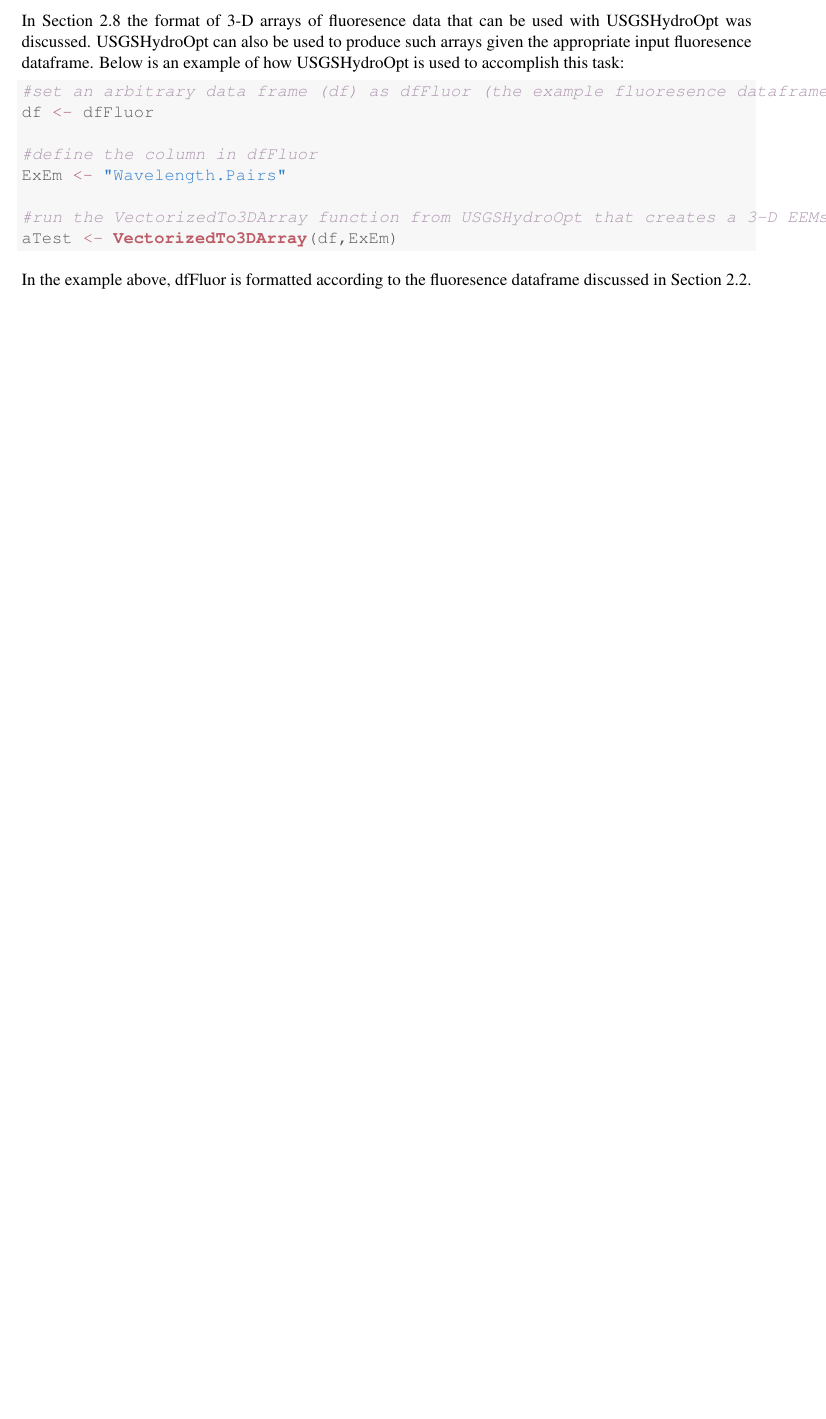
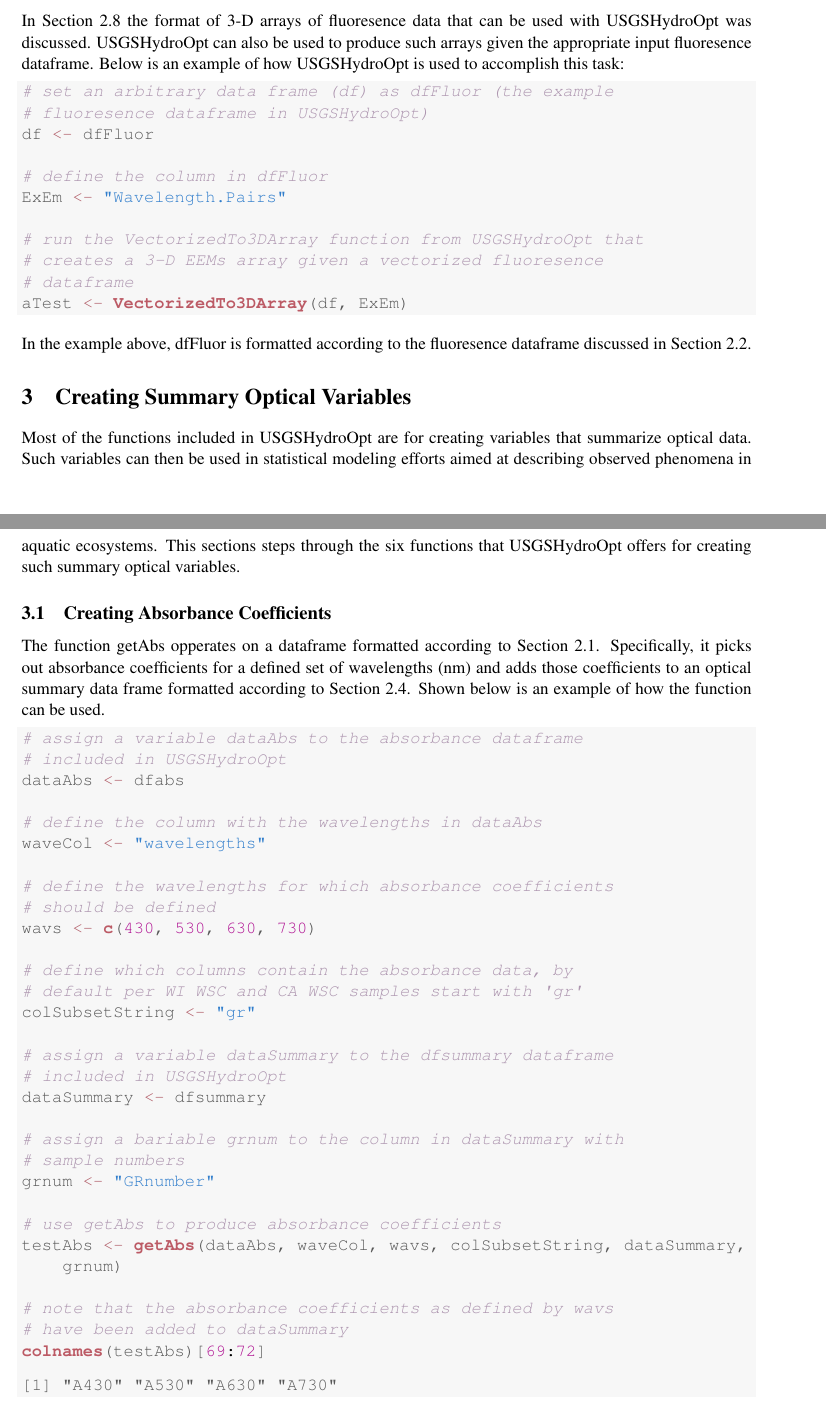
Before and after one commit to USGS-R/USGSHydroOpt, a LaTeX document (vignette/hydroOpt.tex): part of page 8 of 8 before the commit and two parts of pages 8 and 9 of 9 after it, the two joined at a grey line, cut so that both start at the same text, the shorter picture padded with empty space. Compiled offline with pdfLaTeX.

Commit message:
Finished section 2 started section 3 which goes through fxns for creating summary optical variabls.

```diff
--- a/vignette/hydroOpt.tex
+++ b/vignette/hydroOpt.tex
@@ -442,19 +440,71 @@
 \begin{knitrout}
 \definecolor{shadecolor}{rgb}{0.969, 0.969, 0.969}\color{fgcolor}\begin{kframe}
 \begin{alltt}
-\hlcom{#set an arbitrary data frame (df) as dfFluor (the example fluoresence dataframe in USGSHydroOpt)}
+\hlcom{# set an arbitrary data frame (df) as dfFluor (the example}
+\hlcom{# fluoresence dataframe in USGSHydroOpt)}
 \hlstd{df} \hlkwb{<-} \hlstd{dfFluor}
 
-\hlcom{#define the column in dfFluor}
+\hlcom{# define the column in dfFluor}
 \hlstd{ExEm} \hlkwb{<-} \hlstr{"Wavelength.Pairs"}
 
-\hlcom{#run the VectorizedTo3DArray function from USGSHydroOpt that creates a 3-D EEMs array given a vectorized fluoresence dataframe}
-\hlstd{aTest} \hlkwb{<-} \hlkwd{VectorizedTo3DArray}\hlstd{(df,ExEm)}
+\hlcom{# run the VectorizedTo3DArray function from USGSHydroOpt that}
+\hlcom{# creates a 3-D EEMs array given a vectorized fluoresence}
+\hlcom{# dataframe}
+\hlstd{aTest} \hlkwb{<-} \hlkwd{VectorizedTo3DArray}\hlstd{(df, ExEm)}
 \end{alltt}
 \end{kframe}
 \end{knitrout}
 
 In the example above, dfFluor is formatted according to the fluoresence dataframe discussed in Section 2.2.
 
+%------------------------------------------------------------
+\section{Creating Summary Optical Variables}
+%------------------------------------------------------------
+Most of the functions included in USGSHydroOpt are for creating variables that summarize optical data. Such variables can then be used in statistical modeling efforts aimed at describing observed phenomena in aquatic ecosystems. This sections steps through the six functions that USGSHydroOpt offers for creating such summary optical variables.
+
+%------------------------------------------------------------
+\subsection{Creating Absorbance Coefficients}
+The function getAbs opperates on a dataframe formatted according to Section 2.1. Specifically, it picks out absorbance coefficients for a defined set of wavelengths (nm) and adds those coefficients to an optical summary data frame formatted according to Section 2.4. Shown below is an example of how the function can be used.
+
+\begin{knitrout}
+\definecolor{shadecolor}{rgb}{0.969, 0.969, 0.969}\color{fgcolor}\begin{kframe}
+\begin{alltt}
+\hlcom{# assign a variable dataAbs to the absorbance dataframe}
+\hlcom{# included in USGSHydroOpt}
+\hlstd{dataAbs} \hlkwb{<-} \hlstd{dfabs}
+
+\hlcom{# define the column with the wavelengths in dataAbs}
+\hlstd{waveCol} \hlkwb{<-} \hlstr{"wavelengths"}
+
+\hlcom{# define the wavelengths for which absorbance coefficients}
+\hlcom{# should be defined}
+\hlstd{wavs} \hlkwb{<-} \hlkwd{c}\hlstd{(}\hlnum{430}\hlstd{,} \hlnum{530}\hlstd{,} \hlnum{630}\hlstd{,} \hlnum{730}\hlstd{)}
+
+\hlcom{# define which columns contain the absorbance data, by}
+\hlcom{# default per WI WSC and CA WSC samples start with 'gr'}
+\hlstd{colSubsetString} \hlkwb{<-} \hlstr{"gr"}
+
+\hlcom{# assign a variable dataSummary to the dfsummary dataframe}
+\hlcom{# included in USGSHydroOpt}
+\hlstd{dataSummary} \hlkwb{<-} \hlstd{dfsummary}
+
+\hlcom{# assign a bariable grnum to the column in dataSummary with}
+\hlcom{# sample numbers}
+\hlstd{grnum} \hlkwb{<-} \hlstr{"GRnumber"}
+
+\hlcom{# use getAbs to produce absorbance coefficients}
+\hlstd{testAbs} \hlkwb{<-} \hlkwd{getAbs}\hlstd{(dataAbs, waveCol, wavs, colSubsetString, dataSummary,}
+    \hlstd{grnum)}
+
+\hlcom{# note that the absorbance coefficients as defined by wavs}
+\hlcom{# have been added to dataSummary}
+\hlkwd{colnames}\hlstd{(testAbs)[}\hlnum{69}\hlopt{:}\hlnum{72}\hlstd{]}
+\end{alltt}
+\begin{verbatim}
+[1] "A430" "A530" "A630" "A730"
+\end{verbatim}
+\end{kframe}
+\end{knitrout}
+
 
 \end{document}
```
Also changed, not shown: vignette/hydroOpt-concordance.tex (+2 -2 lines), vignette/figure/unnamed-chunk-3.pdf, vignette/hydroOpt.pdf, vignette/hydroOpt.tex (18 more changed lines), 4 other files.
